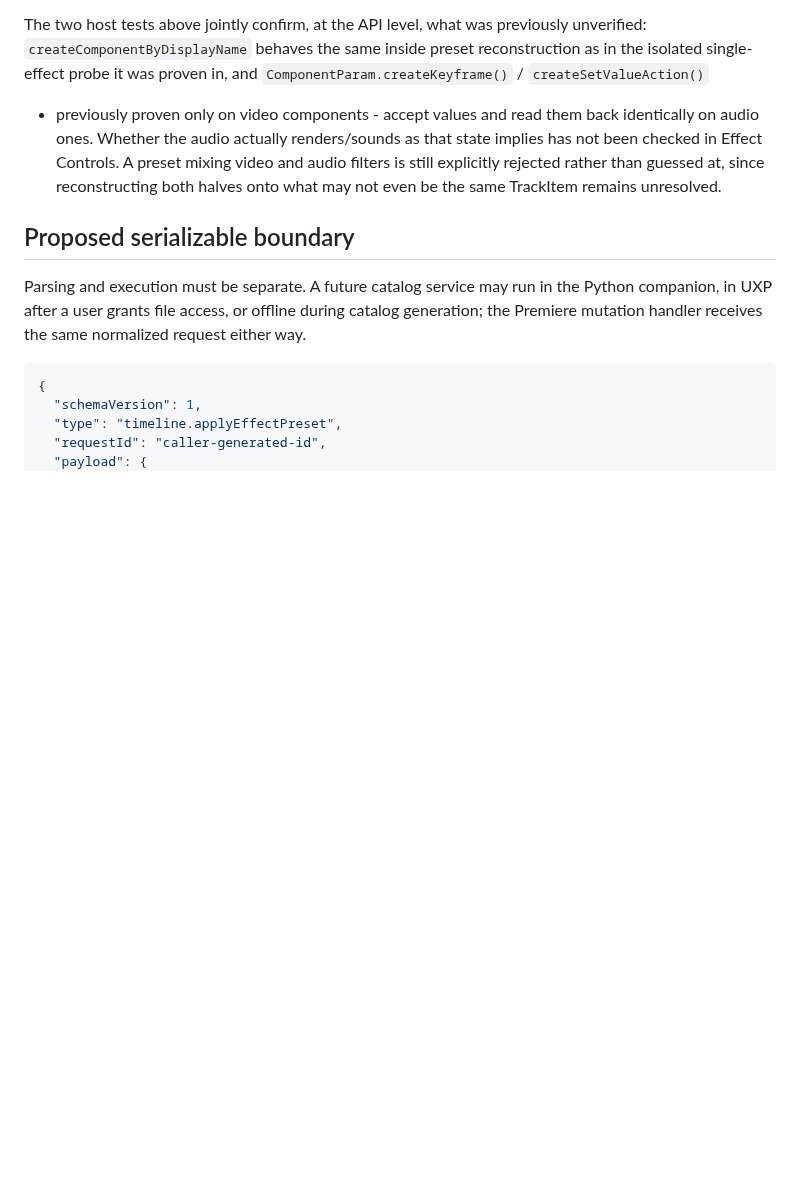
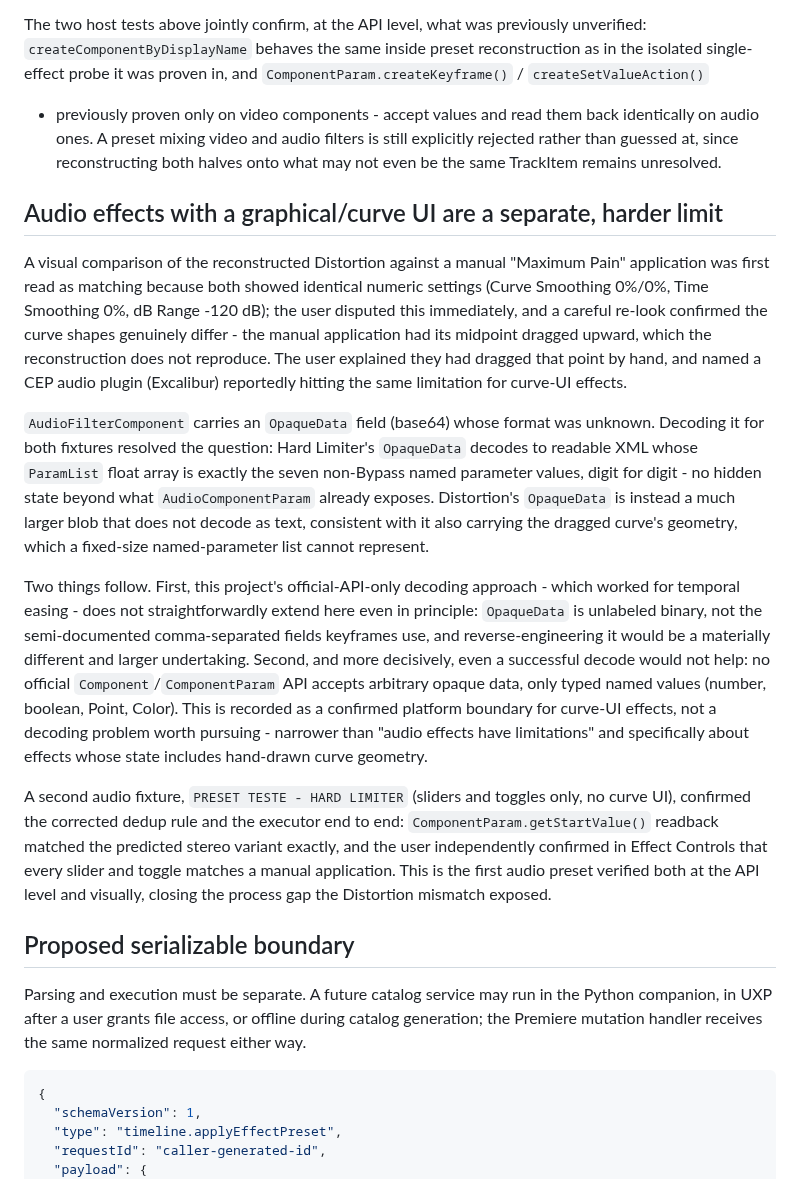
Before and after one commit to paulo-edits/EffectPalette_UXP_DEV, a Markdown page: PRESET_UXP_RESEARCH.md, the part around the change. Rendered like a GitHub page; blank space fills up the shorter version.

Commit message:
Decode OpaqueData and scope the audio curve-UI limitation
Resolves the Distortion curve mismatch the user caught: they had
manually dragged the curve's midpoint, and named a CEP audio plugin
(Excalibur) reportedly hitting the same limitation for effects with
graphical/curve UIs.

Decoded AudioFilterComponent's previously-unexamined OpaqueData field
for both fixtures. Hard Limiter's (sliders/toggles only, no curve UI)
decodes to readable XML whose parameter list exactly duplicates the
seven non-Bypass named values - no hidden state. Distortion's is a
much larger binary blob that does not decode as text, consistent with
it also carrying the dragged curve's geometry that a fixed named-
parameter list cannot represent. Even a successful decode would not
help apply it: no official Component/ComponentParam API accepts
arbitrary opaque data, only typed named values. This scopes the
limitation precisely - graphical/curve-UI effects, not audio presets
in general - and rules out reverse-engineering the blob further,
since there is no write path even in principle.

A second audio fixture, PRESET TESTE - HARD LIMITER, confirmed the
corrected dedup rule and the executor end to end: readback matched
the predicted stereo variant exactly, and the user independently
confirmed in Effect Controls that every slider and toggle matches a
manual application - the first audio preset verified both at the API
level and visually, closing the process gap the Distortion mismatch
exposed.

Co-Authored-By: Claude Sonnet 5 <noreply@anthropic.com>

```diff
--- a/PRESET_UXP_RESEARCH.md
+++ b/PRESET_UXP_RESEARCH.md
@@ -233,9 +233,40 @@ The two host tests above jointly confirm, at the API level, what was previously
 `createComponentByDisplayName` behaves the same inside preset reconstruction as in the isolated
 single-effect probe it was proven in, and `ComponentParam.createKeyframe()` / `createSetValueAction()`
 - previously proven only on video components - accept values and read them back identically on audio
-ones. Whether the audio actually renders/sounds as that state implies has not been checked in Effect
-Controls. A preset mixing video and audio filters is still explicitly rejected rather than guessed
-at, since reconstructing both halves onto what may not even be the same TrackItem remains unresolved.
+ones. A preset mixing video and audio filters is still explicitly rejected rather than guessed at,
+since reconstructing both halves onto what may not even be the same TrackItem remains unresolved.
+
+## Audio effects with a graphical/curve UI are a separate, harder limit
+
+A visual comparison of the reconstructed Distortion against a manual "Maximum Pain" application was
+first read as matching because both showed identical numeric settings (Curve Smoothing 0%/0%, Time
+Smoothing 0%, dB Range -120 dB); the user disputed this immediately, and a careful re-look confirmed
+the curve shapes genuinely differ - the manual application had its midpoint dragged upward, which the
+reconstruction does not reproduce. The user explained they had dragged that point by hand, and named
+a CEP audio plugin (Excalibur) reportedly hitting the same limitation for curve-UI effects.
+
+`AudioFilterComponent` carries an `OpaqueData` field (base64) whose format was unknown. Decoding it
+for both fixtures resolved the question: Hard Limiter's `OpaqueData` decodes to readable XML whose
+`ParamList` float array is exactly the seven non-Bypass named parameter values, digit for digit - no
+hidden state beyond what `AudioComponentParam` already exposes. Distortion's `OpaqueData` is instead
+a much larger blob that does not decode as text, consistent with it also carrying the dragged curve's
+geometry, which a fixed-size named-parameter list cannot represent.
+
+Two things follow. First, this project's official-API-only decoding approach - which worked for
+temporal easing - does not straightforwardly extend here even in principle: `OpaqueData` is unlabeled
+binary, not the semi-documented comma-separated fields keyframes use, and reverse-engineering it would
+be a materially different and larger undertaking. Second, and more decisively, even a successful
+decode would not help: no official `Component`/`ComponentParam` API accepts arbitrary opaque data,
+only typed named values (number, boolean, Point, Color). This is recorded as a confirmed platform
+boundary for curve-UI effects, not a decoding problem worth pursuing - narrower than "audio effects
+have limitations" and specifically about effects whose state includes hand-drawn curve geometry.
+
+A second audio fixture, `PRESET TESTE - HARD LIMITER` (sliders and toggles only, no curve UI),
+confirmed the corrected dedup rule and the executor end to end: `ComponentParam.getStartValue()`
+readback matched the predicted stereo variant exactly, and the user independently confirmed in
+Effect Controls that every slider and toggle matches a manual application. This is the first audio
+preset verified both at the API level and visually, closing the process gap the Distortion mismatch
+exposed.
 
 ## Proposed serializable boundary
 
```
Also changed, not shown: CAPABILITY_MATRIX.md (+4 -1 lines), README.md (+5 -1 lines).
